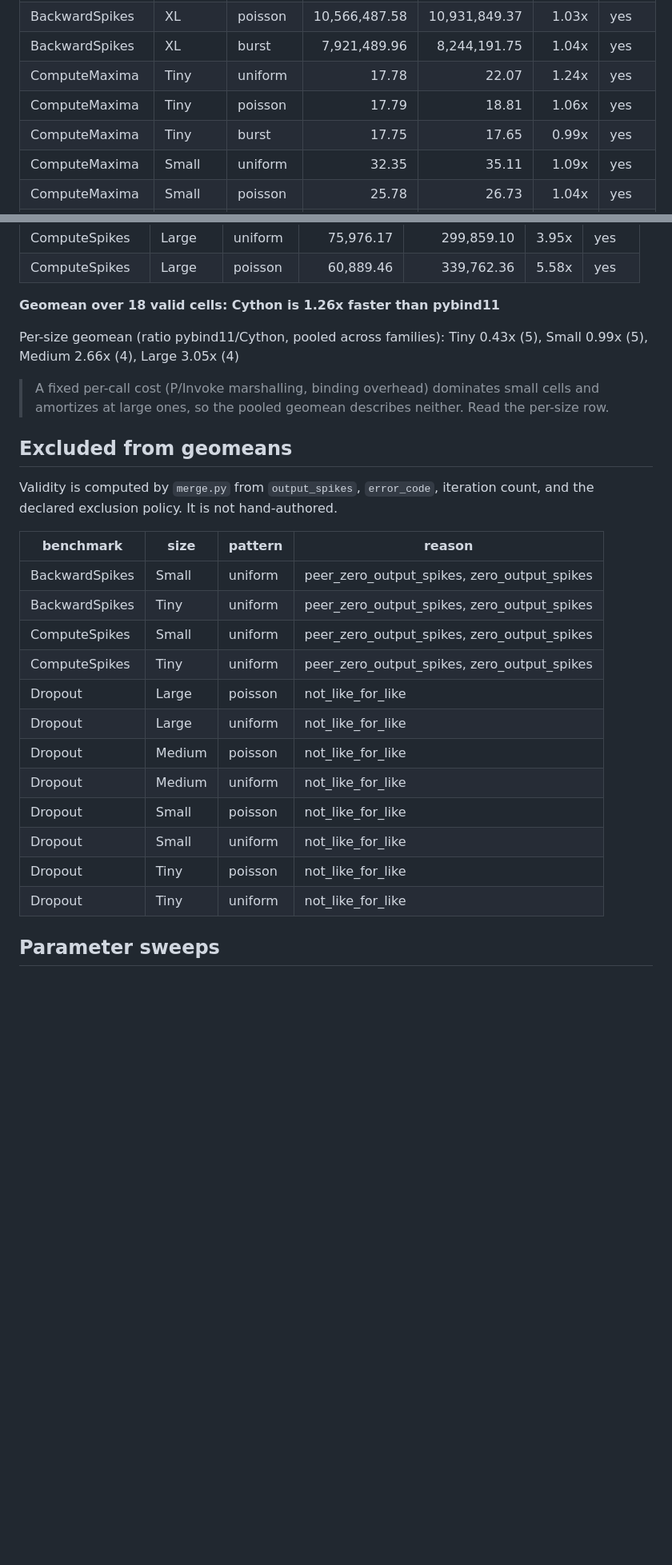
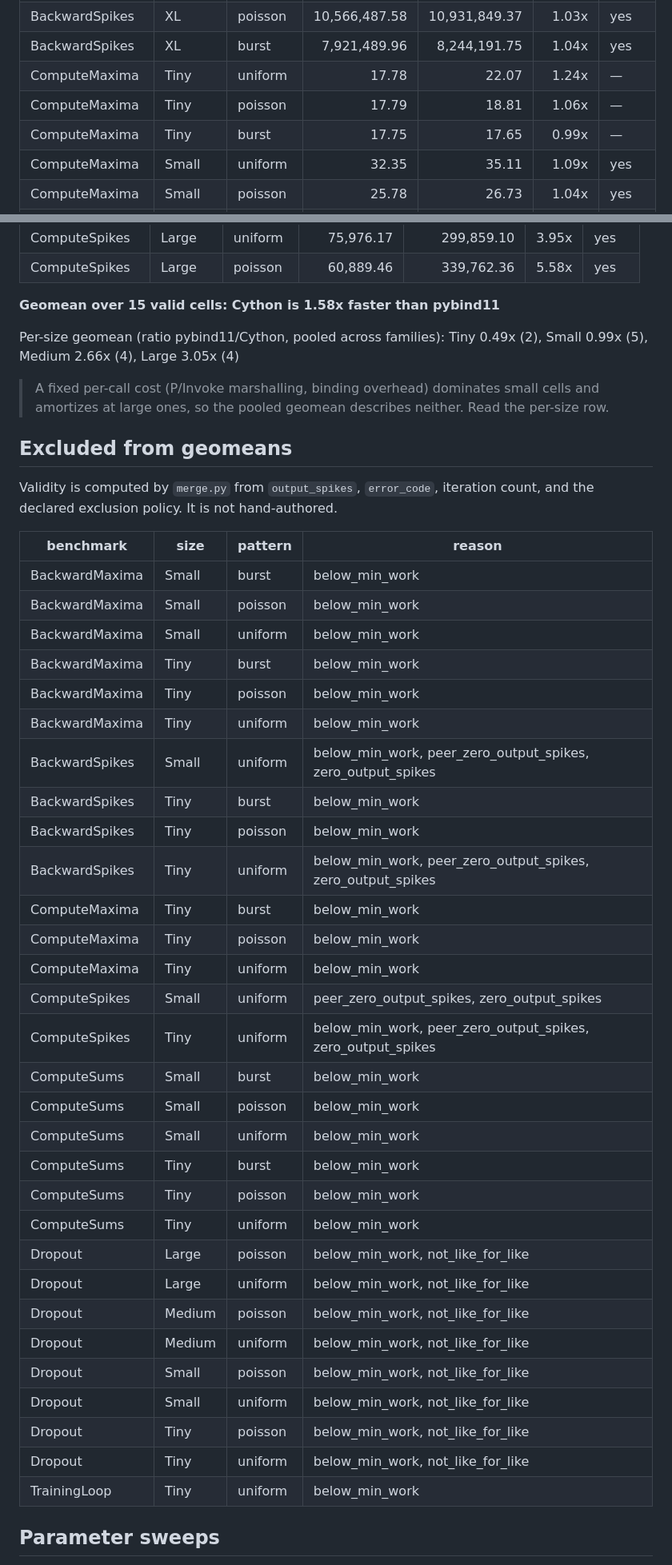
Before and after one commit to oferns/eventprop, a Markdown page: bench-reports/report_darwin-arm64.md, 2 parts joined by grey strips. Shown at 80% size. GitHub-like rendering; blank space fills up the shorter version.

```diff
--- a/bench-reports/report_darwin-arm64.md
+++ b/bench-reports/report_darwin-arm64.md
@@ -52,9 +52,9 @@ Ratio column: time(Eigen) / time(C). >1 means **C is faster**, <1 means **Eigen
 | BackwardSpikes | XL | uniform | 8,042,000.00 | 8,258,408.42 | 1.03x | yes |
 | BackwardSpikes | XL | poisson | 10,566,487.58 | 10,931,849.37 | 1.03x | yes |
 | BackwardSpikes | XL | burst | 7,921,489.96 | 8,244,191.75 | 1.04x | yes |
-| ComputeMaxima | Tiny | uniform | 17.78 | 22.07 | 1.24x | yes |
-| ComputeMaxima | Tiny | poisson | 17.79 | 18.81 | 1.06x | yes |
-| ComputeMaxima | Tiny | burst | 17.75 | 17.65 | 0.99x | yes |
+| ComputeMaxima | Tiny | uniform | 17.78 | 22.07 | 1.24x | — |
+| ComputeMaxima | Tiny | poisson | 17.79 | 18.81 | 1.06x | — |
+| ComputeMaxima | Tiny | burst | 17.75 | 17.65 | 0.99x | — |
 | ComputeMaxima | Small | uniform | 32.35 | 35.11 | 1.09x | yes |
 | ComputeMaxima | Small | poisson | 25.78 | 26.73 | 1.04x | yes |
 | ComputeMaxima | Small | burst | 28.56 | 28.53 | 1.00x | yes |
@@ -203,9 +203,9 @@ Ratio column: time(pybind11) / time(Cython). >1 means **Cython is faster**, <1 m
 | ComputeSpikes | Large | uniform | 75,976.17 | 299,859.10 | 3.95x | yes |
 | ComputeSpikes | Large | poisson | 60,889.46 | 339,762.36 | 5.58x | yes |
 
-**Geomean over 18 valid cells: Cython is 1.26x faster than pybind11**
+**Geomean over 15 valid cells: Cython is 1.58x faster than pybind11**
 
-Per-size geomean (ratio pybind11/Cython, pooled across families): Tiny 0.43x (5), Small 0.99x (5), Medium 2.66x (4), Large 3.05x (4)
+Per-size geomean (ratio pybind11/Cython, pooled across families): Tiny 0.49x (2), Small 0.99x (5), Medium 2.66x (4), Large 3.05x (4)
 
 > A fixed per-call cost (P/Invoke marshalling, binding overhead) dominates small cells and
 > amortizes at large ones, so the pooled geomean describes neither. Read the per-size row.
@@ -216,18 +216,36 @@ Validity is computed by `merge.py` from `output_spikes`, `error_code`, iteration
 
 | benchmark | size | pattern | reason |
 |---|---|---|---|
-| BackwardSpikes | Small | uniform | peer_zero_output_spikes, zero_output_spikes |
-| BackwardSpikes | Tiny | uniform | peer_zero_output_spikes, zero_output_spikes |
+| BackwardMaxima | Small | burst | below_min_work |
+| BackwardMaxima | Small | poisson | below_min_work |
+| BackwardMaxima | Small | uniform | below_min_work |
+| BackwardMaxima | Tiny | burst | below_min_work |
+| BackwardMaxima | Tiny | poisson | below_min_work |
+| BackwardMaxima | Tiny | uniform | below_min_work |
+| BackwardSpikes | Small | uniform | below_min_work, peer_zero_output_spikes, zero_output_spikes |
+| BackwardSpikes | Tiny | burst | below_min_work |
+| BackwardSpikes | Tiny | poisson | below_min_work |
+| BackwardSpikes | Tiny | uniform | below_min_work, peer_zero_output_spikes, zero_output_spikes |
+| ComputeMaxima | Tiny | burst | below_min_work |
+| ComputeMaxima | Tiny | poisson | below_min_work |
+| ComputeMaxima | Tiny | uniform | below_min_work |
 | ComputeSpikes | Small | uniform | peer_zero_output_spikes, zero_output_spikes |
-| ComputeSpikes | Tiny | uniform | peer_zero_output_spikes, zero_output_spikes |
-| Dropout | Large | poisson | not_like_for_like |
-| Dropout | Large | uniform | not_like_for_like |
-| Dropout | Medium | poisson | not_like_for_like |
-| Dropout | Medium | uniform | not_like_for_like |
-| Dropout | Small | poisson | not_like_for_like |
-| Dropout | Small | uniform | not_like_for_like |
-| Dropout | Tiny | poisson | not_like_for_like |
-| Dropout | Tiny | uniform | not_like_for_like |
+| ComputeSpikes | Tiny | uniform | below_min_work, peer_zero_output_spikes, zero_output_spikes |
+| ComputeSums | Small | burst | below_min_work |
+| ComputeSums | Small | poisson | below_min_work |
+| ComputeSums | Small | uniform | below_min_work |
+| ComputeSums | Tiny | burst | below_min_work |
+| ComputeSums | Tiny | poisson | below_min_work |
+| ComputeSums | Tiny | uniform | below_min_work |
+| Dropout | Large | poisson | below_min_work, not_like_for_like |
+| Dropout | Large | uniform | below_min_work, not_like_for_like |
+| Dropout | Medium | poisson | below_min_work, not_like_for_like |
+| Dropout | Medium | uniform | below_min_work, not_like_for_like |
+| Dropout | Small | poisson | below_min_work, not_like_for_like |
+| Dropout | Small | uniform | below_min_work, not_like_for_like |
+| Dropout | Tiny | poisson | below_min_work, not_like_for_like |
+| Dropout | Tiny | uniform | below_min_work, not_like_for_like |
+| TrainingLoop | Tiny | uniform | below_min_work |
 
 ## Parameter sweeps
 
```
Also changed, not shown: other parts of bench-reports/report_darwin-arm64.md (+27 -27 lines).
